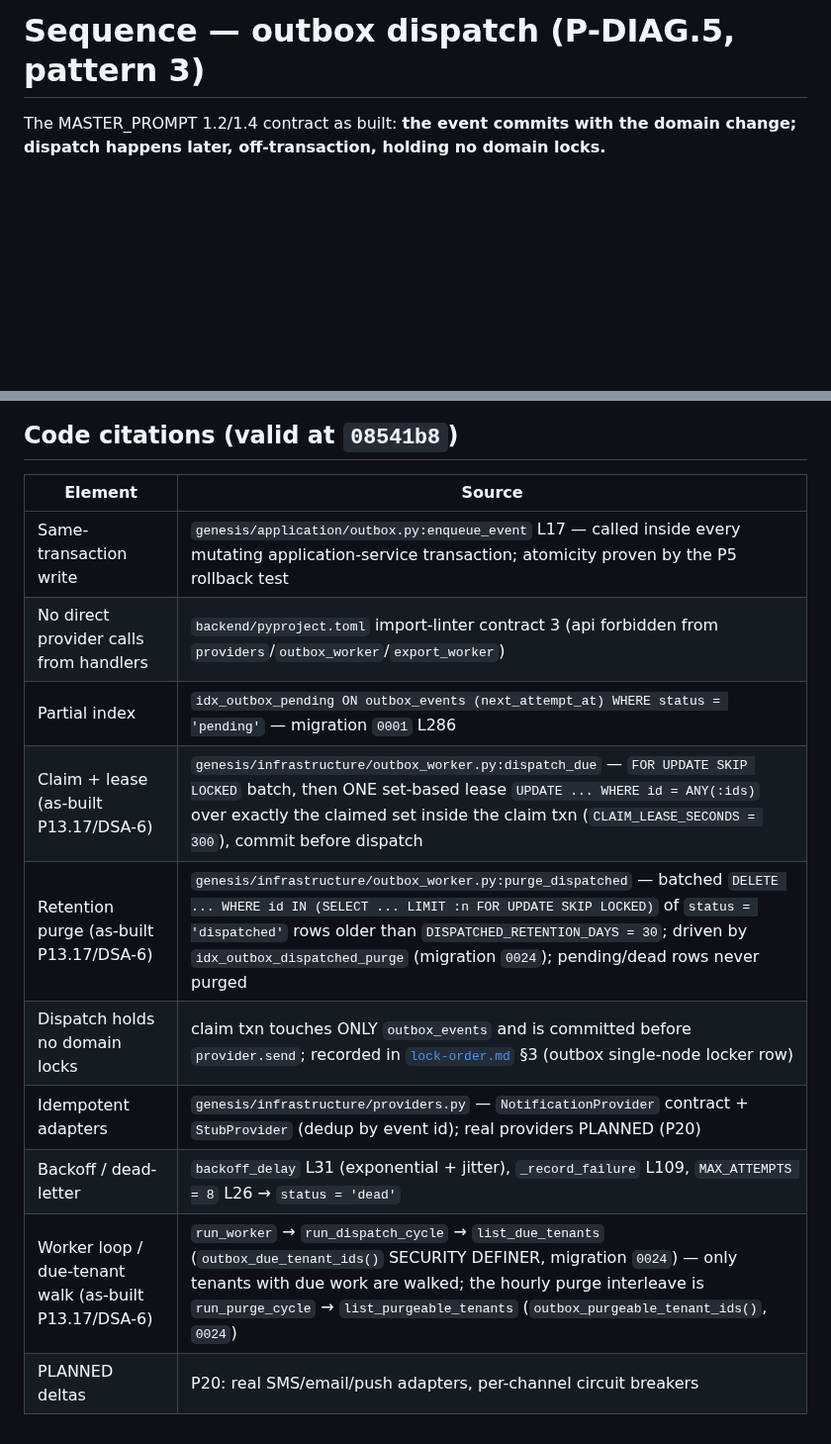
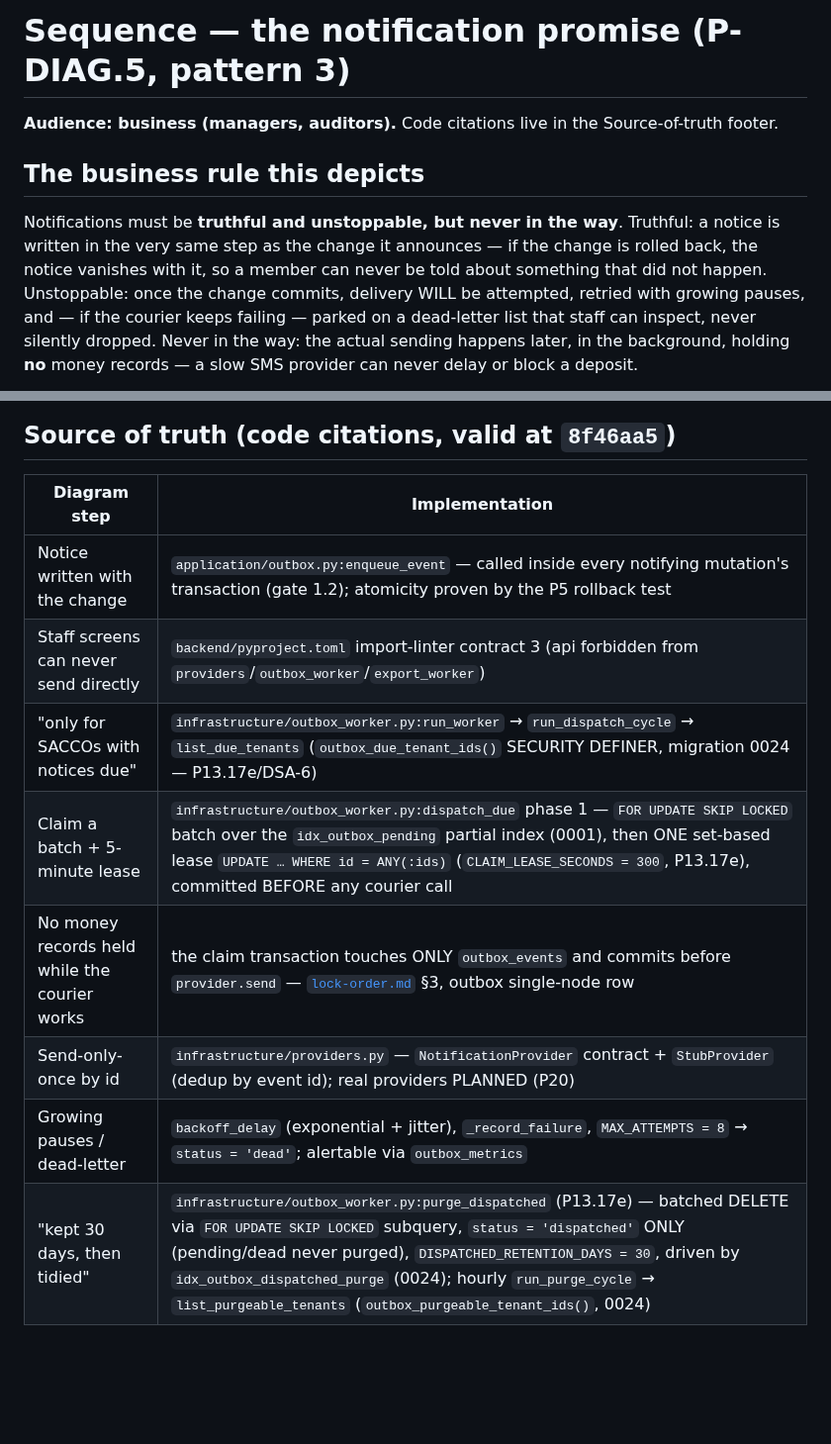
Before and after one commit to Benson-Kim/genesis-sacco, a Markdown page: docs/diagrams/sequence-outbox-dispatch.md, 2 parts joined by grey strips. Shown at 99% size. Rendered like a GitHub page; blank space fills up the shorter version.

````diff
--- a/docs/diagrams/sequence-outbox-dispatch.md
+++ b/docs/diagrams/sequence-outbox-dispatch.md
@@ -1,23 +1,36 @@
 <!--
   P-DIAG.5 — Sequence 3/3: the OUTBOX DISPATCH pattern (as-built)
   Authored against main @ 08541b860f1445b16c342c39b6606d86b9dbeb17
+  Redrawn business-readable and reconciled to main @
+  8f46aa54250ff1a066af423924f3eb54a9c72fb7 by the P-DIAG drift MR
+  (code citations moved to the Source-of-truth footer; the P13.17e
+  as-built markers kept). P20 is the remaining named incoming change;
+  it flips its PLANNED notes in its own MR.
   Drift rule: v1.2 rule 11 — any MR that changes the enqueue contract,
   the claim/lease shape, the backoff/dead-letter policy or the
-  no-domain-locks rule MUST update this file in the same MR. P13.17(e)
-  (DSA-6) landed via !44 — its markers below are flipped to as-built
-  (set-based lease, retention purge, due-tenant discovery). P20 is the
-  remaining named incoming change; it flips its PLANNED notes in its
-  own MR.
+  no-domain-locks rule MUST update this file in the same MR.
   Lock authority: the claim is the lock-order.md §3 outbox_events
   single-node locker row ("dispatch holds NO domain locks") — cited,
   never restated.
 -->
 
-# Sequence — outbox dispatch (P-DIAG.5, pattern 3)
+# Sequence — the notification promise (P-DIAG.5, pattern 3)
 
-The MASTER_PROMPT 1.2/1.4 contract as built: **the event commits with
-the domain change; dispatch happens later, off-transaction, holding no
-domain locks.**
+**Audience: business (managers, auditors).** Code citations live in
+the Source-of-truth footer.
+
+## The business rule this depicts
+
+Notifications must be **truthful and unstoppable, but never in the
+way**. Truthful: a notice is written in the very same step as the
+change it announces — if the change is rolled back, the notice
+vanishes with it, so a member can never be told about something that
+did not happen. Unstoppable: once the change commits, delivery WILL be
+attempted, retried with growing pauses, and — if the courier keeps
+failing — parked on a dead-letter list that staff can inspect, never
+silently dropped. Never in the way: the actual sending happens later,
+in the background, holding **no** money records — a slow SMS provider
+can never delay or block a deposit.
 
 ```mermaid
 sequenceDiagram
@@ -60,17 +71,15 @@ sequenceDiagram
     end
 ```
 
-## Code citations (valid at `08541b8`)
+## Source of truth (code citations, valid at `8f46aa5`)
 
-| Element | Source |
+| Diagram step | Implementation |
 |---|---|
-| Same-transaction write | `genesis/application/outbox.py:enqueue_event` L17 — called inside every mutating application-service transaction; atomicity proven by the P5 rollback test |
-| No direct provider calls from handlers | `backend/pyproject.toml` import-linter contract 3 (api forbidden from `providers`/`outbox_worker`/`export_worker`) |
-| Partial index | `idx_outbox_pending ON outbox_events (next_attempt_at) WHERE status = 'pending'` — migration `0001` L286 |
-| Claim + lease (as-built P13.17/DSA-6) | `genesis/infrastructure/outbox_worker.py:dispatch_due` — `FOR UPDATE SKIP LOCKED` batch, then ONE set-based lease `UPDATE ... WHERE id = ANY(:ids)` over exactly the claimed set inside the claim txn (`CLAIM_LEASE_SECONDS = 300`), commit before dispatch |
-| Retention purge (as-built P13.17/DSA-6) | `genesis/infrastructure/outbox_worker.py:purge_dispatched` — batched `DELETE ... WHERE id IN (SELECT ... LIMIT :n FOR UPDATE SKIP LOCKED)` of `status = 'dispatched'` rows older than `DISPATCHED_RETENTION_DAYS = 30`; driven by `idx_outbox_dispatched_purge` (migration `0024`); pending/dead rows never purged |
-| Dispatch holds no domain locks | claim txn touches ONLY `outbox_events` and is committed before `provider.send`; recorded in [`lock-order.md`](lock-order.md) §3 (outbox single-node locker row) |
-| Idempotent adapters | `genesis/infrastructure/providers.py` — `NotificationProvider` contract + `StubProvider` (dedup by event id); real providers PLANNED (P20) |
-| Backoff / dead-letter | `backoff_delay` L31 (exponential + jitter), `_record_failure` L109, `MAX_ATTEMPTS = 8` L26 → `status = 'dead'` |
-| Worker loop / due-tenant walk (as-built P13.17/DSA-6) | `run_worker` → `run_dispatch_cycle` → `list_due_tenants` (`outbox_due_tenant_ids()` SECURITY DEFINER, migration `0024`) — only tenants with due work are walked; the hourly purge interleave is `run_purge_cycle` → `list_purgeable_tenants` (`outbox_purgeable_tenant_ids()`, `0024`) |
-| PLANNED deltas | P20: real SMS/email/push adapters, per-channel circuit breakers |
+| Notice written with the change | `application/outbox.py:enqueue_event` — called inside every notifying mutation's transaction (gate 1.2); atomicity proven by the P5 rollback test |
+| Staff screens can never send directly | `backend/pyproject.toml` import-linter contract 3 (api forbidden from `providers`/`outbox_worker`/`export_worker`) |
+| "only for SACCOs with notices due" | `infrastructure/outbox_worker.py:run_worker` → `run_dispatch_cycle` → `list_due_tenants` (`outbox_due_tenant_ids()` SECURITY DEFINER, migration 0024 — P13.17e/DSA-6) |
+| Claim a batch + 5-minute lease | `infrastructure/outbox_worker.py:dispatch_due` phase 1 — `FOR UPDATE SKIP LOCKED` batch over the `idx_outbox_pending` partial index (0001), then ONE set-based lease `UPDATE … WHERE id = ANY(:ids)` (`CLAIM_LEASE_SECONDS = 300`, P13.17e), committed BEFORE any courier call |
+| No money records held while the courier works | the claim transaction touches ONLY `outbox_events` and commits before `provider.send` — [`lock-order.md`](lock-order.md) §3, outbox single-node row |
+| Send-only-once by id | `infrastructure/providers.py` — `NotificationProvider` contract + `StubProvider` (dedup by event id); real providers PLANNED (P20) |
+| Growing pauses / dead-letter | `backoff_delay` (exponential + jitter), `_record_failure`, `MAX_ATTEMPTS = 8` → `status = 'dead'`; alertable via `outbox_metrics` |
+| "kept 30 days, then tidied" | `infrastructure/outbox_worker.py:purge_dispatched` (P13.17e) — batched DELETE via `FOR UPDATE SKIP LOCKED` subquery, `status = 'dispatched'` ONLY (pending/dead never purged), `DISPATCHED_RETENTION_DAYS = 30`, driven by `idx_outbox_dispatched_purge` (0024); hourly `run_purge_cycle` → `list_purgeable_tenants` (`outbox_purgeable_tenant_ids()`, 0024) |
````
Also changed, not shown: other parts of docs/diagrams/sequence-outbox-dispatch.md (+21 -23 lines), docs/diagrams/sequence-committee-voting.md (+60 -63 lines), docs/diagrams/sequence-snapshot-bind-reverify.md (+78 -71 lines).
